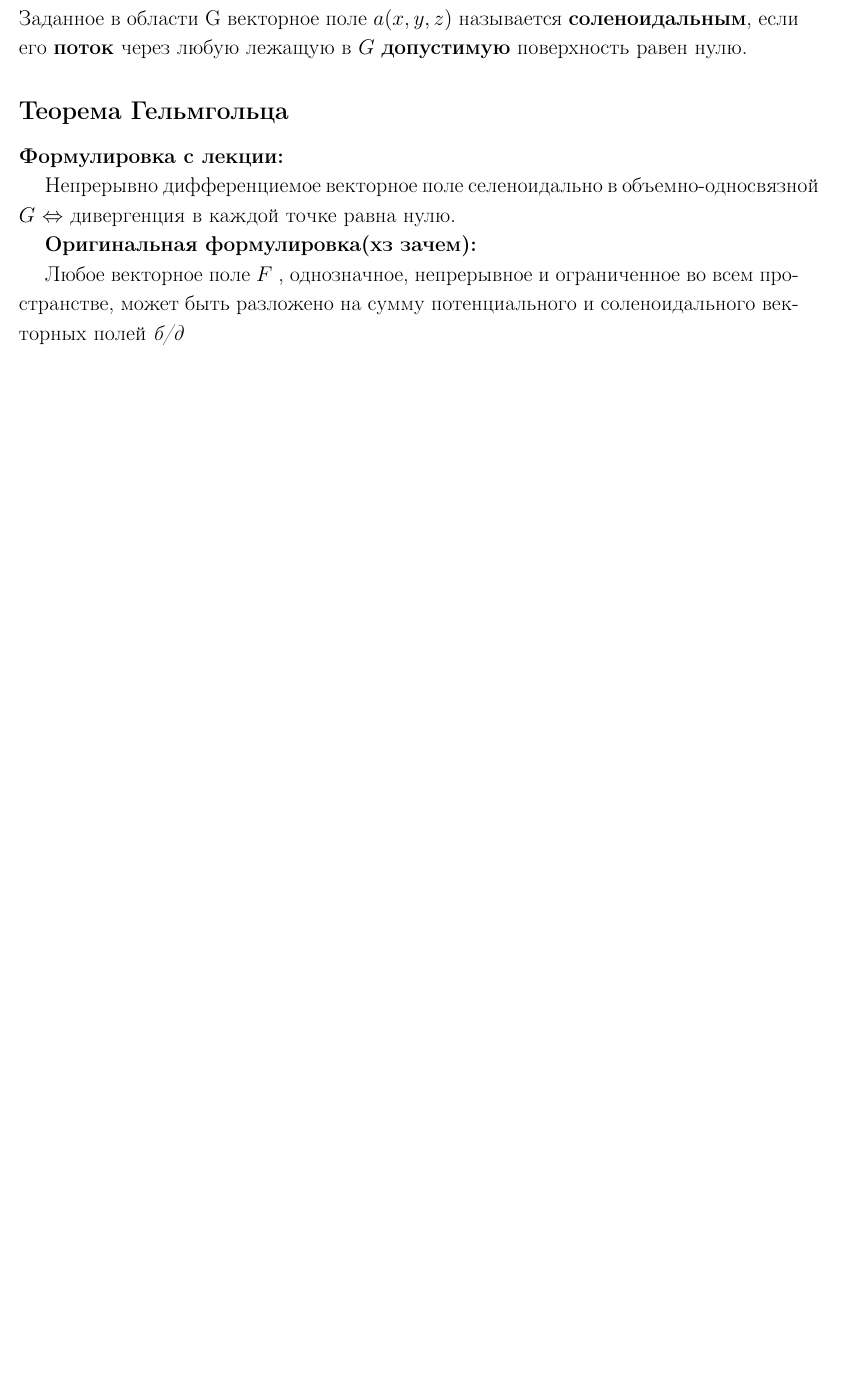
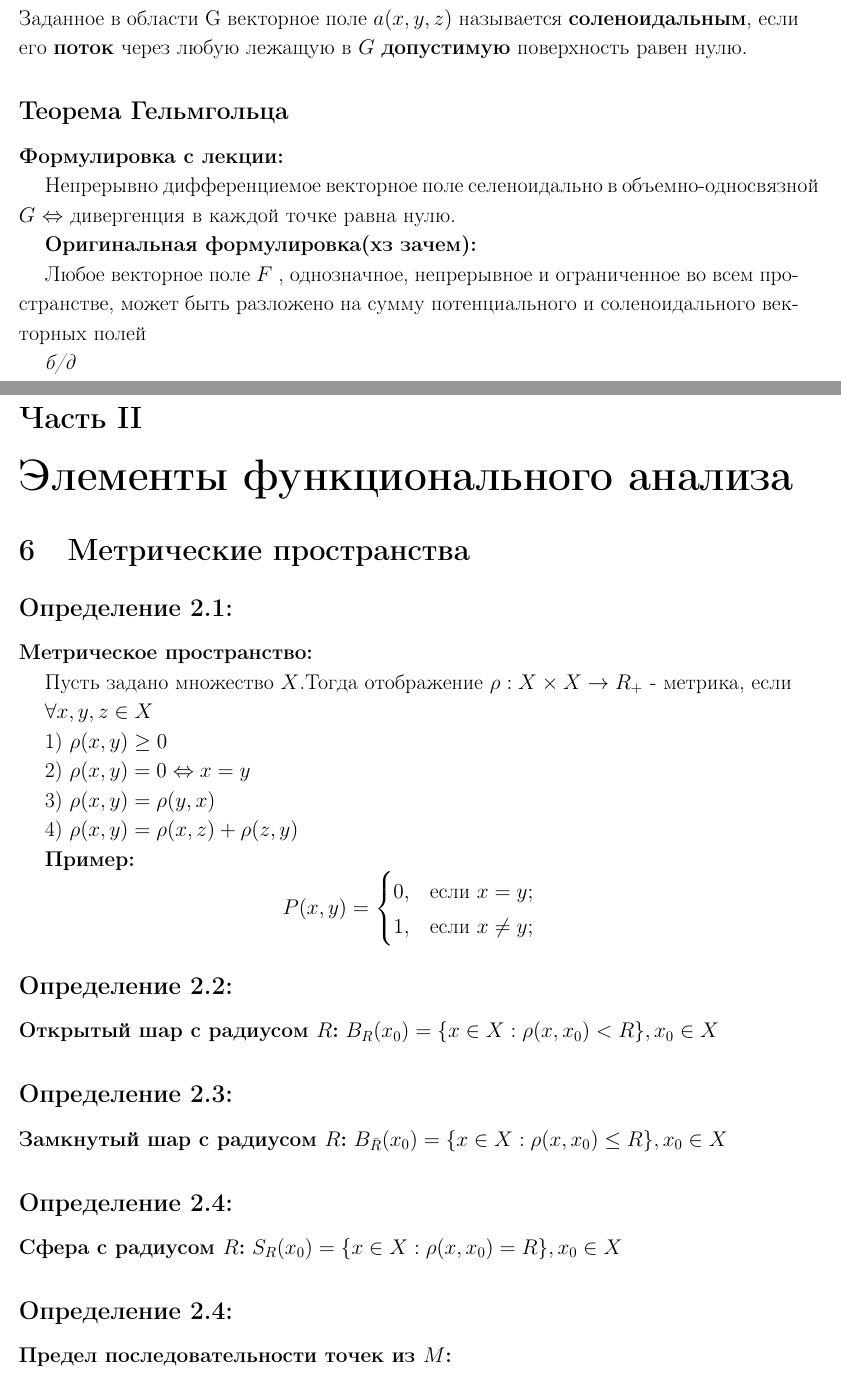
Before and after one commit to MaximKurbatov20212/Math, a LaTeX document (sample.tex): part of page 39 of 43 before the commit and two parts of pages 39 and 40 of 47 after it, the two joined at a grey line, cut so that both start at the same text, the shorter picture padded with empty space. Compiled offline with pdfLaTeX.

Commit message:
Начало векторного анализа

```diff
--- a/sample.tex
+++ b/sample.tex
@@ -1,4 +1,4 @@
-\documentclass[12pt]{article}
+\documentclass[12pt, english]{article}
 \usepackage{scrextend}
 \usepackage{graphicx}
 \usepackage{amssymb}
@@ -1253,10 +1253,53 @@ $V$, вычисляемая с помощью формулы (\ref{eq8}), в с
 	\par \textbf{Оригинальная формулировка(хз зачем):}
 
 		Любое векторное поле $F$ , однозначное, непрерывное и ограниченное во всем пространстве, может быть разложено на сумму потенциального и соленоидального векторных полей
+
 	\textit{б/д}
 
 
+\part{Элементы функционального анализа}
+\section{Метрические пространства}
+\subsection*{Определение 2.1:}
+	\textbf{Метрическое пространство:}
+
+	Пусть задано множество $X$.Тогда отображение $\rho: X \times X \to R_+$ - метрика, если
+
+	$\forall x,y,z \in X$
+
+	1) $\rho(x,y) \ge 0$
+
+	2) $\rho(x,y) = 0 \Leftrightarrow x = y$
+
+	3) $\rho(x,y) = \rho(y,x)$
+
+	4) $\rho(x,y) = \rho(x,z) + \rho(z,y) $
+
+\textbf{Пример:}
+	$$
+P(x,y) = \begin{cases}
+   0, &\text{если } x = y; \\
+   1, &\text{если } x \neq y;
+\end{cases}
+$$
+
+\subsection*{Определение 2.2:}
+	\textbf{Открытый шар с радиусом $R$:}
+	$B_R(x_0) = \{{x \in X : \rho(x,x_0) < R}\} , x_0 \in X$
+
+\subsection*{Определение 2.3:}
+	\textbf{Замкнутый шар с радиусом $R$:}
+	$B_{\bar{R}}(x_0) = \{{x \in X : \rho(x,x_0) \leq R}\} , x_0 \in X$
+
+\subsection*{Определение 2.4:}
+	\textbf{Сфера с радиусом $R$:}
+	$S_R(x_0) = \{{x \in X : \rho(x,x_0) = R}\} , x_0 \in X$
 
 
+\subsection*{Определение 2.4:}
+	\textbf{Предел последовательности точек из $M$:}
+
+	Пусть задано метрическое пространство $(X,\rho)$ и $\{{x_n}\}_{n = 1}^{\infty}$ - последовательность элементов из $M$
+
+	Тогда число $a$ - \textbf{предел данной последовательности}, если $\lim_{n \to \infty} \rho(x_n , a) = 0$
 
 
```
Also changed, not shown: sample.pdf, sample.tex (62 more changed lines).
